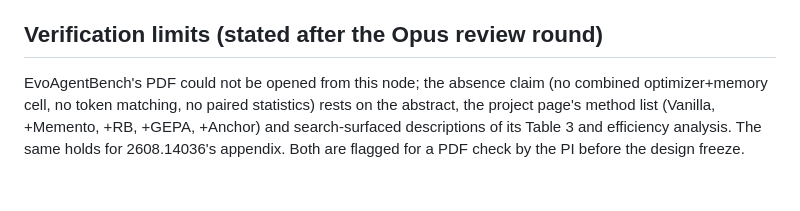
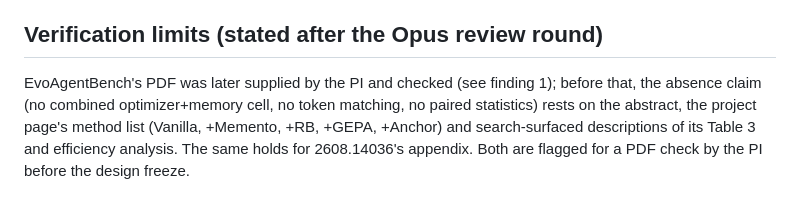
Before and after one commit to jeonnoin-alt/memory-substitution, a Markdown page: reference/litscan_2026-09-03.md, the part around one of its changes. GitHub-like rendering.

```diff
--- a/reference/litscan_2026-09-03.md
+++ b/reference/litscan_2026-09-03.md
@@ -90,4 +90,4 @@ Web-search (Claude server-side) queries are recorded in the session transcript;
 
 ## Verification limits (stated after the Opus review round)
 
-EvoAgentBench's PDF could not be opened from this node; the absence claim (no combined optimizer+memory cell, no token matching, no paired statistics) rests on the abstract, the project page's method list (Vanilla, +Memento, +RB, +GEPA, +Anchor) and search-surfaced descriptions of its Table 3 and efficiency analysis. The same holds for 2608.14036's appendix. Both are flagged for a PDF check by the PI before the design freeze.
+EvoAgentBench's PDF was later supplied by the PI and checked (see finding 1); before that, the absence claim (no combined optimizer+memory cell, no token matching, no paired statistics) rests on the abstract, the project page's method list (Vanilla, +Memento, +RB, +GEPA, +Anchor) and search-surfaced descriptions of its Table 3 and efficiency analysis. The same holds for 2608.14036's appendix. Both are flagged for a PDF check by the PI before the design freeze.
```
Also changed, not shown: other parts of reference/litscan_2026-09-03.md (+1 -1 lines), reviews/v4.2_opus/SUMMARY.md (added, +24 -0 lines).
